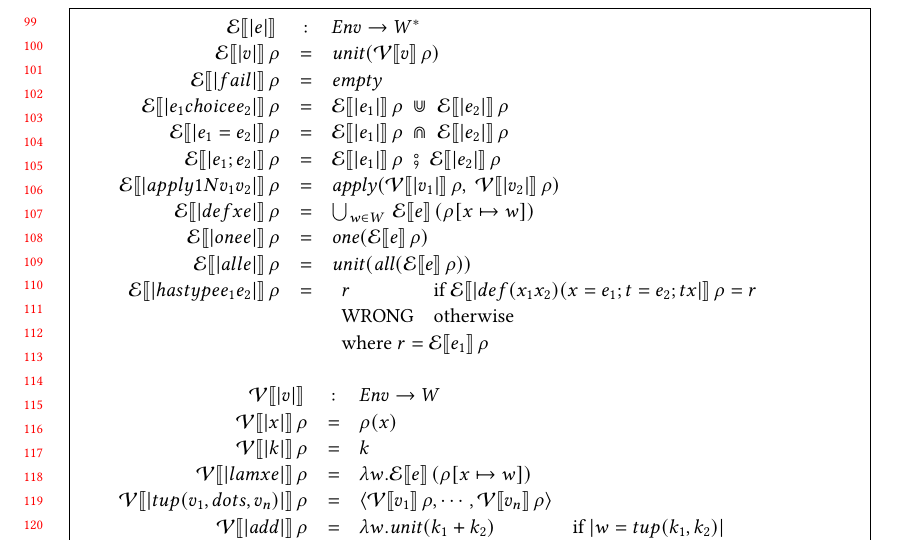
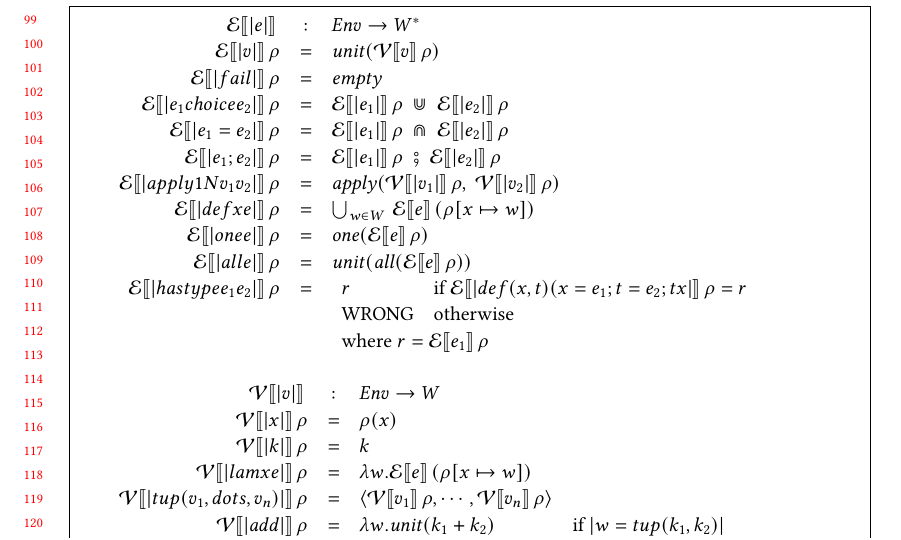
Before and after one commit to augustss/verse-semantics, a LaTeX paper (verse-densem/verse-densem.ltx): part of page 3 of 6, cut so that both start at the same text. Compiled offline with pdfLaTeX.

Commit message:
Wibble hastype semantics

```diff
--- a/verse-densem/verse-densem.ltx
+++ b/verse-densem/verse-densem.ltx
@@ -424,7 +424,7 @@ $
   \semapp{E}{|one e|}{\rho} & = & \mone (\semapp{E}{e}{\rho}) \\
   \semapp{E}{|all e|}{\rho} & = & \munit(\mall (\semapp{E}{e}{\rho})) \\
   \semapp{E}{|hastype e_1 e_2|}{\rho} & = & \begin{array}[t]{ll}
-    r & \text{if $\semapp{E}{|def (x_1 x_2) (x=e_1; t=e_2; t x|}{\rho} = r$} \\
+    r & \text{if $\semapp{E}{|def (x,t) (x=e_1; t=e_2; t x|}{\rho} = r$} \\
       \wrong & \text{otherwise} \\
       \multicolumn{2}{l}{\text{where $r = \semapp{E}{e_1}{\rho}$}}
         \end{array}
```
